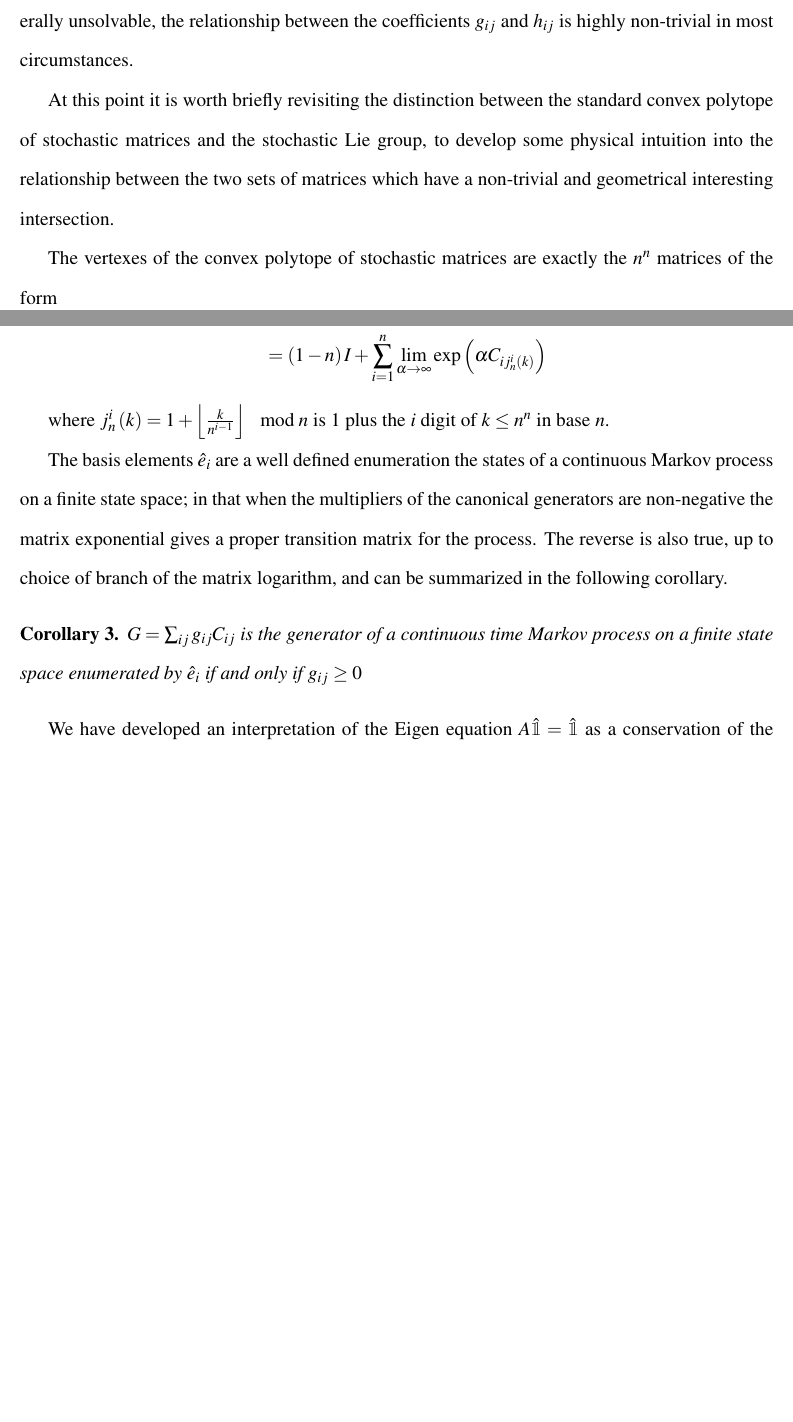
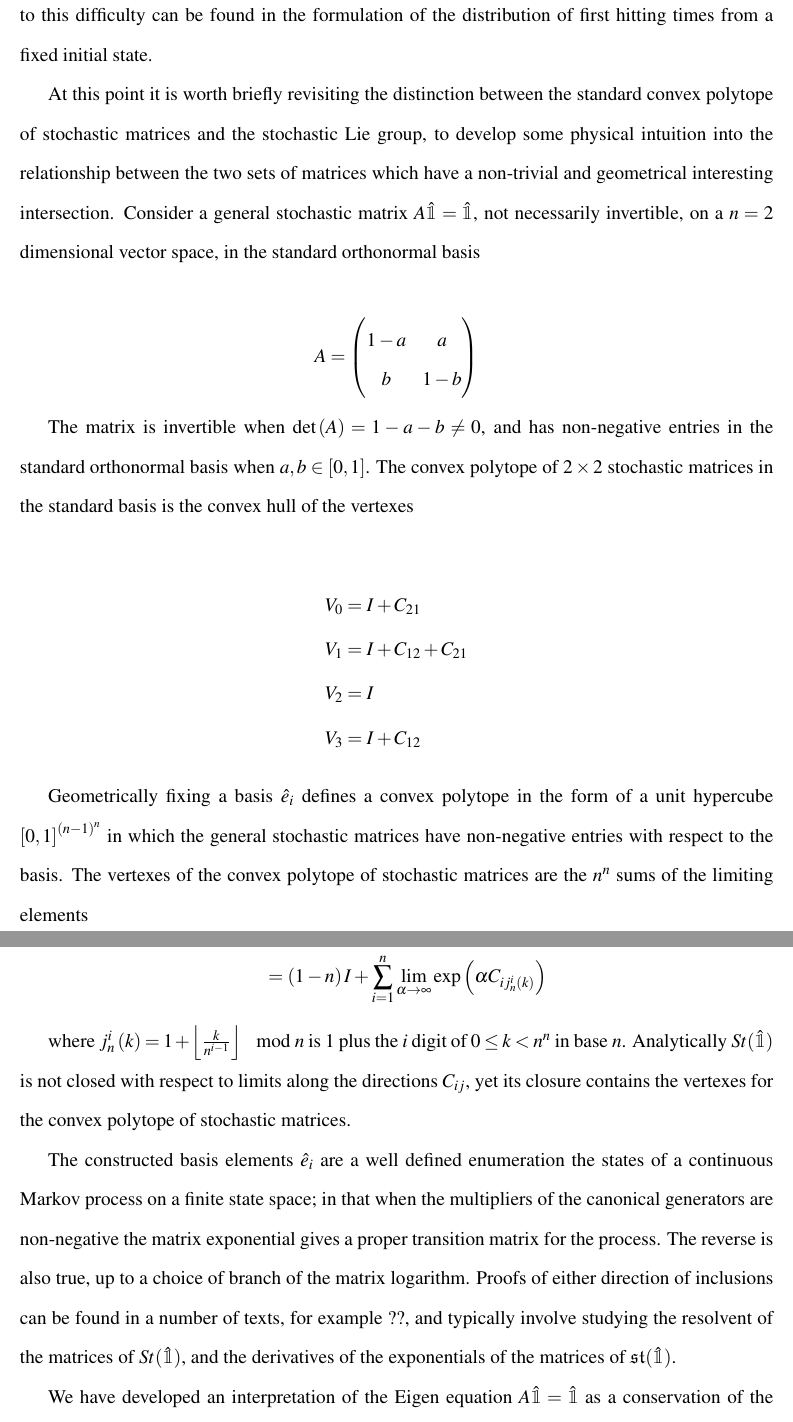
Before and after one commit to aaronsheldon/markov-lie-frechet, a LaTeX thesis (project-main.tex, which reads project-chapter-2.tex): two parts of pages 19 and 20 of 25 before the commit and two parts of pages 20 and 21 of 26 after it, joined at a grey line, cut at the place of the change, the shorter picture padded with empty space. The pictures show the PDF file project-main.pdf that the author committed with the source.

```diff
--- a/project-chapter-2.tex
+++ b/project-chapter-2.tex
@@ -45,11 +47,11 @@
 at least an abuse of the terminology, given we have removed the usual convex
 polytope of stochastic matrices and replaced it with a group of invertible
-matrices with a common eigenvector $\hat{\mathbbm{1}}$. Previous authors have
-denoted the convex polytope of stochastic matrices as the stochastic semi-group
-and the group invertible matrices as the pseudo-stochastic Lie group. One could
-even consider incorporating Markov into the name, in reference to the fact that
-the transition matrices of a continuous Markov process on a finite state space
-are by definition invertible and have common eigenvector $\hat{\mathbbm{1}}$.
+matrices with a common eigenvector $\hat{\mathbbm{1}}$. Previous authors ?? have
+denoted the convex polytope of stochastic matrices as the stochastic semi-group,
+and the group of invertible matrices as the pseudo-stochastic Lie group. One
+could even consider incorporating Markov into the name, in reference to the
+fact that the transition matrices of a continuous Markov process on a finite
+state space are by definition invertible and have common eigenvector $\hat{\mathbbm{1}}$.
 However the suffix of Lie group in the name connotes both sufficient additional
 restrictions to make the name distinct, and still allows for an indication of a
 relationship with the original concept. Of course, this definition immediately
@@ -187,7 +189,7 @@
 	We proceed in two steps; calculating the terms of the products, then
 	simplifying the cases, always assuming $i \neq j$ and $k \neq l$.
 	\begin{enumerate}
-		\item Term wise computation yields
+		\item Term wise computation of the Kronecker products yields
 		\begin{IEEEeqnarray*}{rCl}
 			C_{ij}C_{kl}
 				& = & \hat{e}_i \otimes \left( \hat{e}_j - \hat{e}_i \right) \hat{e}_k \otimes \left( \hat{e}_l - \hat{e}_k \right)\\
@@ -351,8 +353,8 @@
 \end{IEEEeqnarray*}
 
 Despite the fact that $\mathfrak{st}(\hat{\mathbbm{1}})$ is a real vector space
-the limits in the positive directions of $C_{ij}$ are finite, namely in the
-basis spanned by $\hat{e}_i$ and $\hat{e}_j$
+the limits in $St(\hat{\mathbbm{1}})$ in the positive directions of $C_{ij}$ are
+finite, namely, in the basis spanned by $\hat{e}_i$ and $\hat{e}_j$
 
 \begin{IEEEeqnarray*}{rCl}
 	\lim_{\alpha \rightarrow \infty} \exp\left(\alpha C_{ij} \right)
@@ -374,2 +368,0 @@
-relationship between the coefficients $g_{ij}$ and $h_{ij}$ is highly
-non-trivial in most circumstances.
@@ -376,13 +376,39 @@
+difficulty can be found in the formulation of the distribution of first hitting
+times from a fixed initial state.
 
 At this point it is worth briefly revisiting the distinction between the
 standard convex polytope of stochastic matrices and the stochastic Lie group, to
 develop some physical intuition into the relationship between the two sets of
 matrices which have a non-trivial and geometrical interesting intersection.
+Consider a general stochastic matrix $A \hat{\mathbbm{1}} = \hat{\mathbbm{1}}$,
+not necessarily invertible, on a $n=2$ dimensional vector space, in the standard
+orthonormal basis
 
-% need to keep going, look at n=2,3
+\begin{IEEEeqnarray*}{rCl}
+	A & = &
+		\begin{pmatrix}
+			1-a & a\\
+			b & 1-b
+		\end{pmatrix}
+\end{IEEEeqnarray*}
 
-The vertexes of the convex polytope of stochastic matrices are exactly the $n^n$
-matrices of the form
+The matrix is invertible when $\det\left(A\right) = 1 - a - b \ne 0$, and has
+non-negative entries in the standard orthonormal basis when $a,b \in \left[0,1\right]$.
+The convex polytope of $2 \times 2$ stochastic matrices in the standard basis is
+the convex hull of the vertexes
+
+\begin{IEEEeqnarray*}{rCl}
+	V_0 & = & I + C_{21}\\
+	V_1 & = & I + C_{12} + C_{21}\\
+	V_2 & = & I\\
+	V_3 & = & I + C_{12}
+\end{IEEEeqnarray*}
+
+Geometrically fixing a basis $\hat{e}_i$ defines a convex polytope in the form
+of a unit hypercube $\left[0,1\right]^{\left(n-1\right)^n}$ in which the general
+stochastic matrices have non-negative entries with respect to the basis. The
+vertexes of the convex polytope of stochastic matrices are the $n^n$ sums of the
+limiting elements
 
 \begin{IEEEeqnarray*}{rCl}
 	V_k
@@ -393,16 +419,8 @@
 \end{IEEEeqnarray*}
 
 where $j_n^i\left(k\right) = 1 + \left\lfloor \frac{k}{n^{i-1}} \right\rfloor \mod n$
-is $1$ plus the $i$ digit of $k \le n^n$ in base $n$.
+is $1$ plus the $i$ digit of $0 \le k < n^n$ in base $n$. Analytically $St(\hat{\mathbbm{1}})$
+is not closed with respect to limits along the directions $C_{ij}$, yet its
+closure contains the vertexes for the convex polytope of stochastic matrices.
 
-The basis elements $\hat{e}_i$ are a well defined enumeration the states of a
-continuous Markov process on a finite state space; in that when the multipliers
-of the canonical generators are non-negative the matrix exponential gives a
-proper transition matrix for the process. The reverse is also true, up to choice
-of branch of the matrix logarithm, and can be summarized in the following
-corollary.
-
-\begin{corollary}
-	$G = \sum_{ij} g_{ij} C_{ij}$ is the generator of a continuous time Markov
-	process on a finite state space enumerated by $\hat{e}_i$ if and only if $g_{ij} \ge 0$
-\end{corollary}
+The constructed basis elements $\hat{e}_i$ are a well defined enumeration the
@@ -409,3 +430,7 @@
+to a choice of branch of the matrix logarithm. Proofs of either direction of
+inclusions can be found in a number of texts, for example ??, and typically
+involve studying the resolvent of the matrices of $St(\hat{\mathbbm{1}})$, and
+the derivatives of the exponentials of the matrices of $\mathfrak{st}(\hat{\mathbbm{1}})$.
 
 We have developed an interpretation of the Eigen equation $A \hat{\mathbbm{1}} = \hat{\mathbbm{1}}$
 as a conservation of the row sums of $A$; likewise the Eigen equation $A^T \hat{\mathbbm{1}} = \hat{\mathbbm{1}}$
```
Also changed, not shown: project-main.pdf, project-chapter-2.tex (41 more changed lines).
